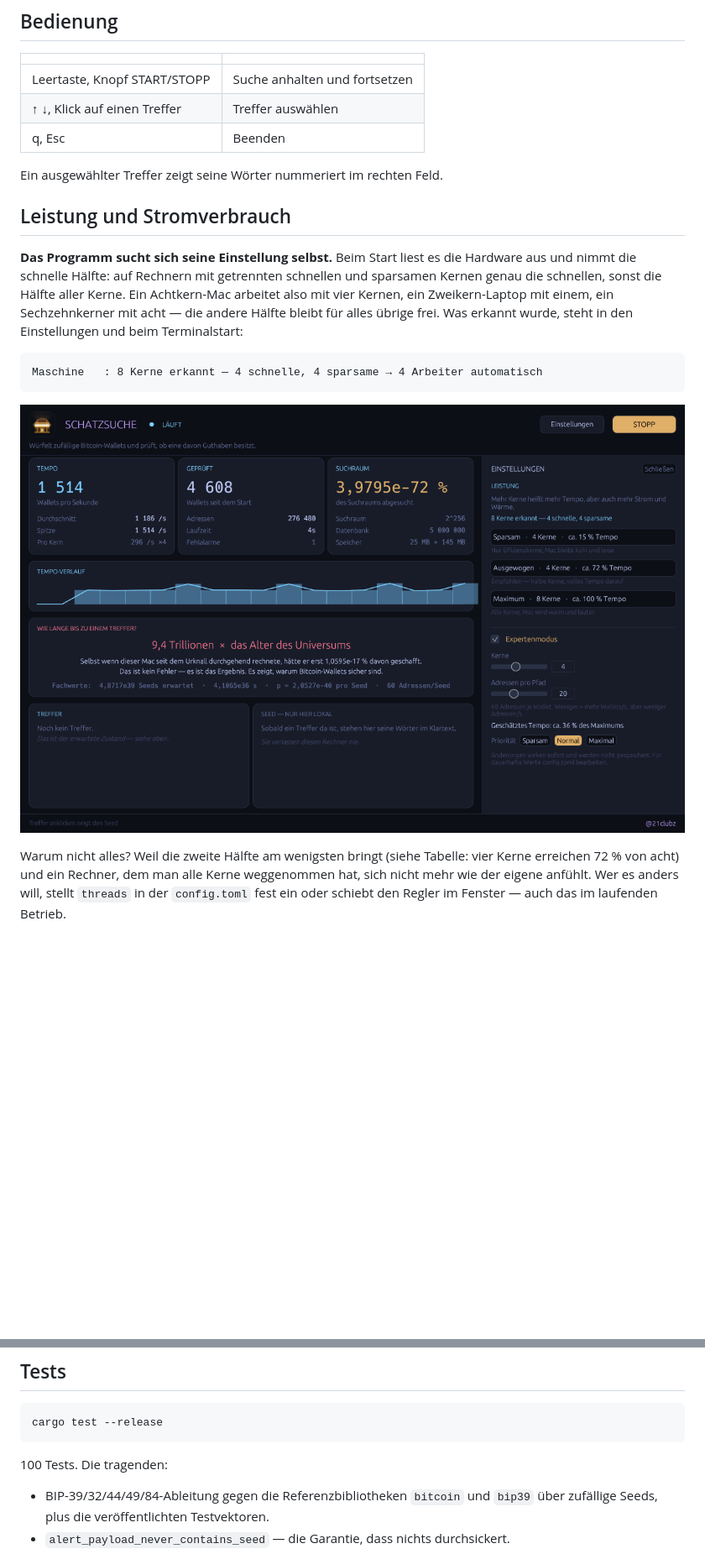
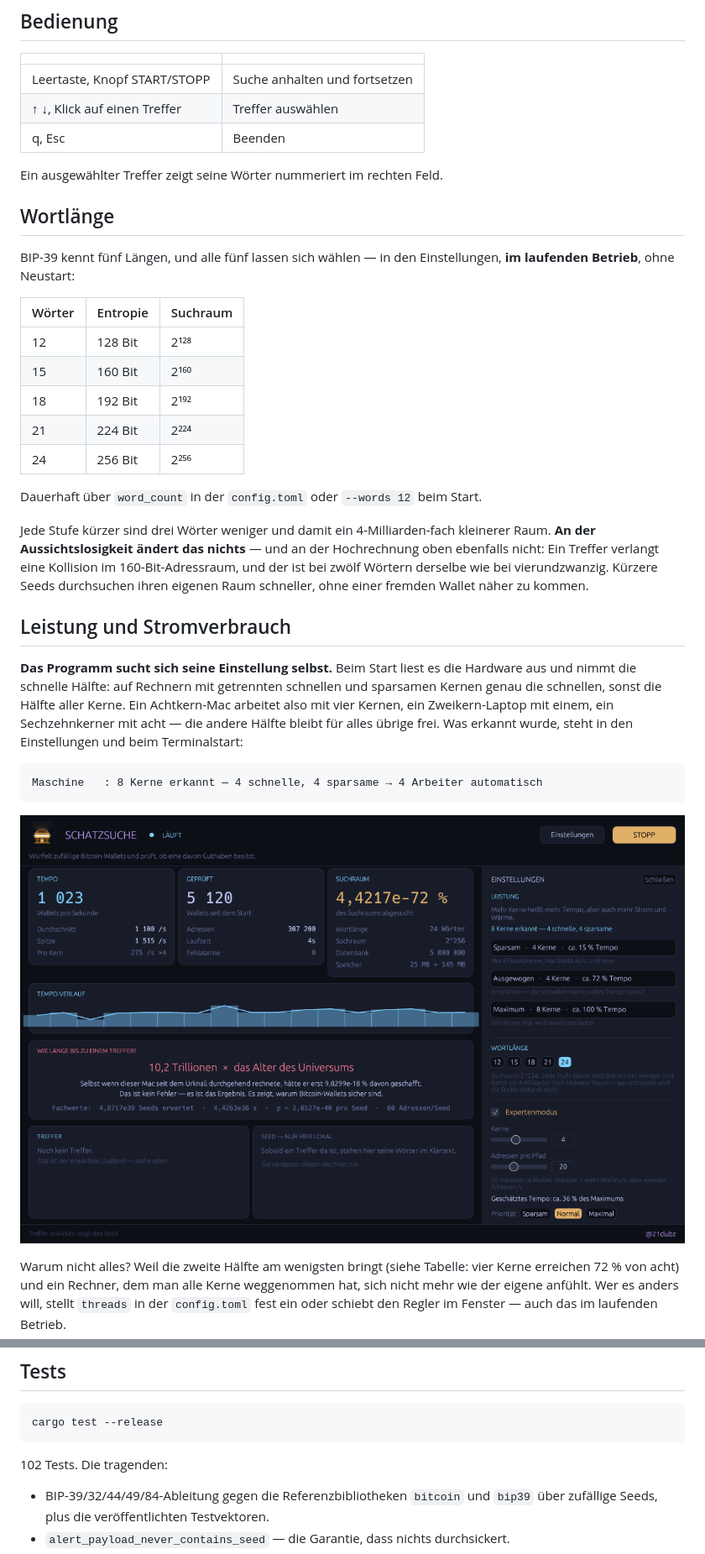
Before and after one commit to 21clubz/schatzsuche, a Markdown page: README.md, 2 parts joined by grey strips. Shown: that part at 84% size. Rendered like a GitHub page; pictures changed too: docs/einstellungen.png; blank space fills up the shorter version.

````diff
--- a/README.md
+++ b/README.md
@@ -130,6 +130,28 @@ das Fenster.
 | q, Esc | Beenden |
 
 Ein ausgewählter Treffer zeigt seine Wörter nummeriert im rechten Feld.
+
+## Wortlänge
+
+BIP-39 kennt fünf Längen, und alle fünf lassen sich wählen — in den
+Einstellungen, **im laufenden Betrieb**, ohne Neustart:
+
+| Wörter | Entropie | Suchraum |
+| --- | --- | --- |
+| 12 | 128 Bit | 2¹²⁸ |
+| 15 | 160 Bit | 2¹⁶⁰ |
+| 18 | 192 Bit | 2¹⁹² |
+| 21 | 224 Bit | 2²²⁴ |
+| 24 | 256 Bit | 2²⁵⁶ |
+
+Dauerhaft über `word_count` in der `config.toml` oder `--words 12` beim Start.
+
+Jede Stufe kürzer sind drei Wörter weniger und damit ein 4-Milliarden-fach
+kleinerer Raum. **An der Aussichtslosigkeit ändert das nichts** — und an der
+Hochrechnung oben ebenfalls nicht: Ein Treffer verlangt eine Kollision im
+160-Bit-Adressraum, und der ist bei zwölf Wörtern derselbe wie bei
+vierundzwanzig. Kürzere Seeds durchsuchen ihren eigenen Raum schneller, ohne
+einer fremden Wallet näher zu kommen.
 
 ## Leistung und Stromverbrauch
 
@@ -293,7 +315,7 @@ Gemessen gegen 5 Mio. Einträge: 2 Fehlalarme auf 2,39 Mio. Abfragen (8,4e-7) be
 cargo test --release
 ```
 
-100 Tests. Die tragenden:
+102 Tests. Die tragenden:
 
 * BIP-39/32/44/49/84-Ableitung gegen die Referenzbibliotheken `bitcoin` und
   `bip39` über zufällige Seeds, plus die veröffentlichten Testvektoren.
````
Also changed, not shown: 7 other files.
